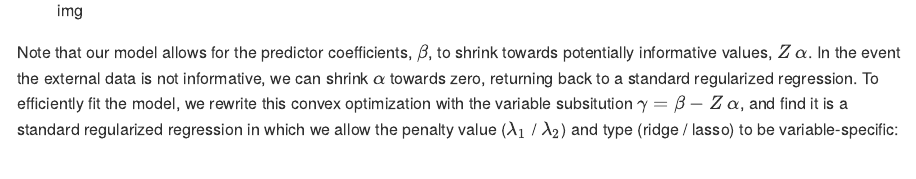
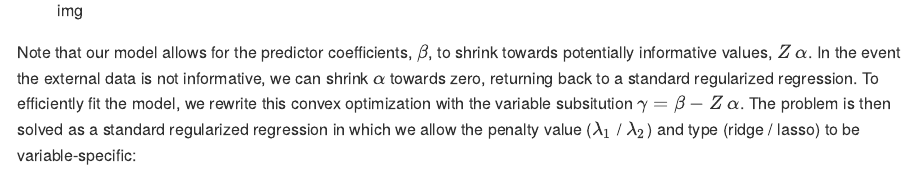
Before and after one commit to USCbiostats/xrnet, an R Markdown document (README.Rmd): the page in a window 1100 px wide, from 1060 px down. Rendered offline with R 4.5, knitr and Pandoc, with nearby package versions; some code elsewhere in the file could not run offline; long lines of code are wrapped; badge pictures from the web are left out.

Commit message:
update readme

```diff
--- a/README.Rmd
+++ b/README.Rmd
@@ -28,7 +28,7 @@ but allows regularization of both the predictors and the external features, wher
 
 ![img](https://latex.codecogs.com/gif.latex?%5Cmin_%7B%5Cbeta%2C%20%5Calpha%7D%5Cfrac%7B1%7D%7B2%7D%7C%7Cy%20-%20X%5Cbeta%7C%7C%5E2_2%20&plus;%20%5Cfrac%7B%5Clambda_1%7D%7B2%7D%7C%7C%5Cbeta%20-%20Z%5Calpha%7C%7C%5E2_2%20&plus;%20%5Clambda_2%7C%7C%5Calpha%7C%7C_1)
 
-Note that our model allows for the predictor coefficients, $\beta$, to shrink towards potentially informative values, $Z$ $\alpha$. In the event the external data is not informative, we can shrink $\alpha$ towards zero, returning back to a standard regularized regression. To efficiently fit the model, we rewrite this convex optimization with the variable subsitution $\gamma = \beta - Z$ $\alpha$, and find it is a standard regularized regression in which we allow the penalty value ($\lambda_1$ / $\lambda_2$) and type (ridge / lasso) to be variable-specific:
+Note that our model allows for the predictor coefficients, $\beta$, to shrink towards potentially informative values, $Z$ $\alpha$. In the event the external data is not informative, we can shrink $\alpha$ towards zero, returning back to a standard regularized regression. To efficiently fit the model, we rewrite this convex optimization with the variable subsitution $\gamma = \beta - Z$ $\alpha$. The problem is then solved as a standard regularized regression in which we allow the penalty value ($\lambda_1$ / $\lambda_2$) and type (ridge / lasso) to be variable-specific:
 
 ![img](https://latex.codecogs.com/gif.latex?%5Cmin_%7B%5Cgamma%2C%20%5Calpha%7D%5Cfrac%7B1%7D%7B2%7D%7C%7Cy%20-%20X%5Cgamma%20-%20XZ%5Calpha%7C%7C%5E2_2%20&plus;%20%5Cfrac%7B%5Clambda_1%7D%7B2%7D%7C%7C%5Cgamma%7C%7C%5E2_2%20&plus;%20%5Clambda_2%7C%7C%5Calpha%7C%7C_1)
 
```
Also changed, not shown: README.md.
